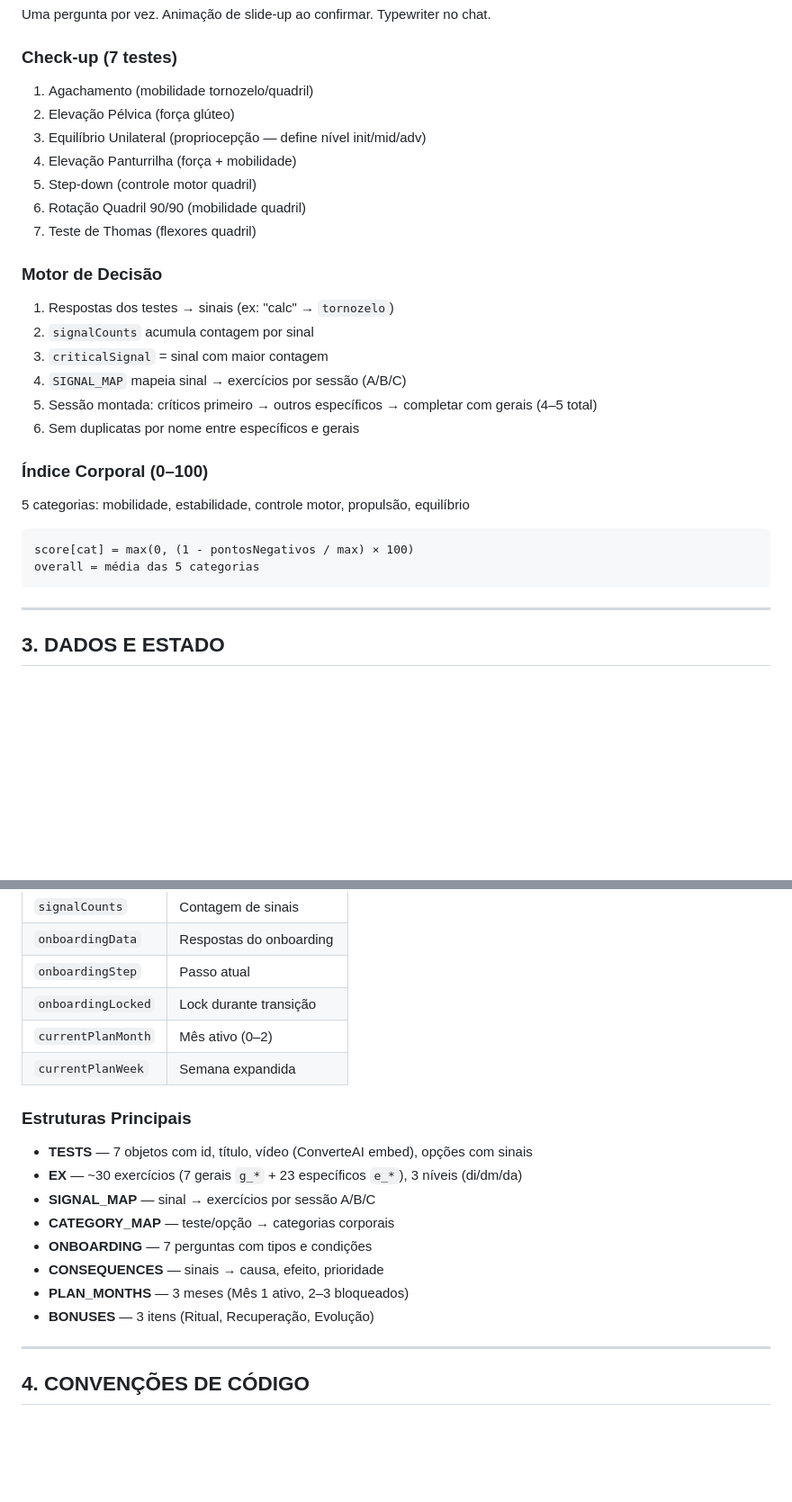
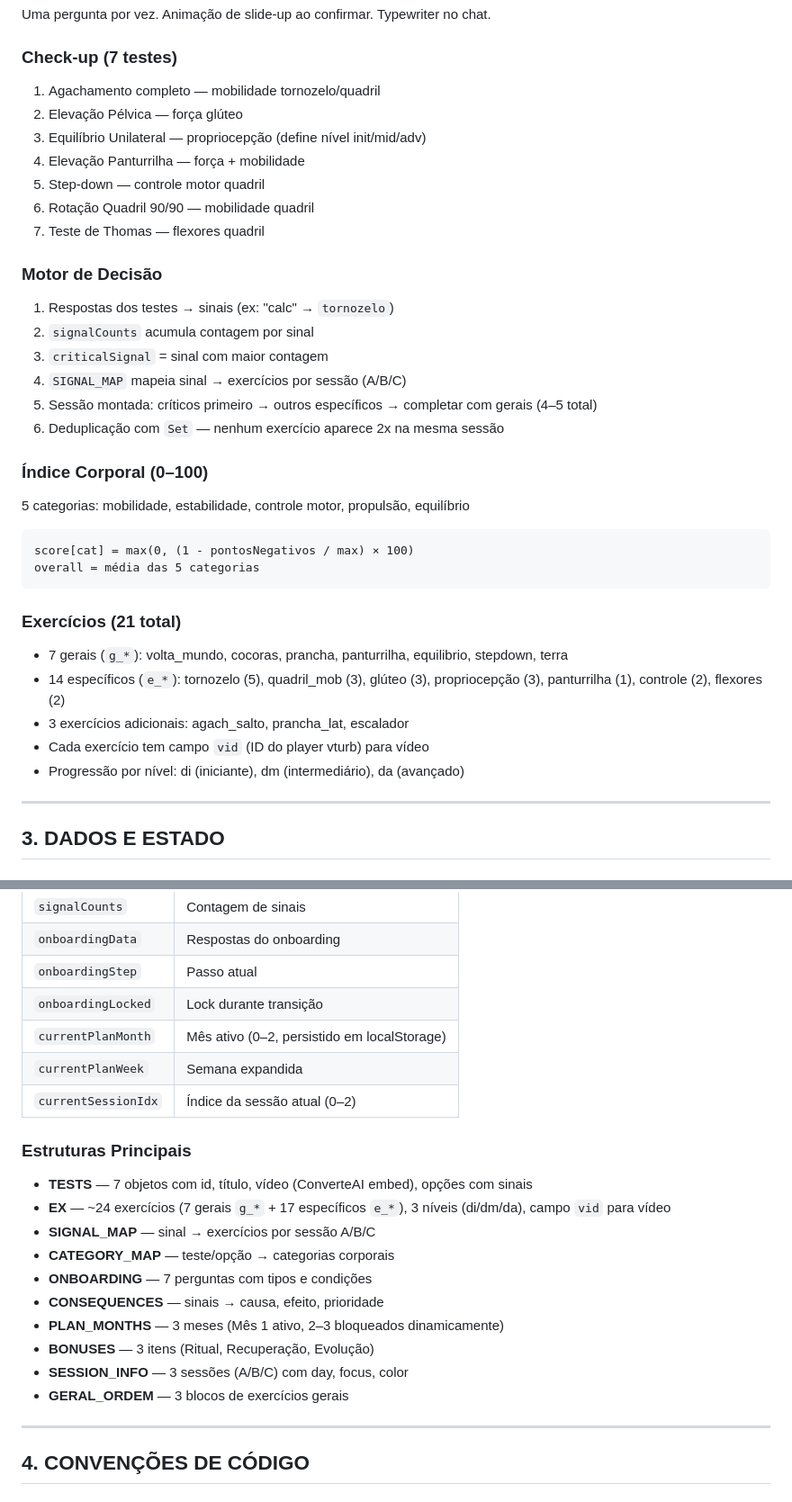
Before and after one commit to trailtropical/appcsd, a Markdown page: PROJECT_CONTEXT.md, 2 parts joined by grey strips. Shown at 90% size. Drawn GitHub-style; blank space fills up the shorter version.

````diff
--- a/PROJECT_CONTEXT.md
+++ b/PROJECT_CONTEXT.md
@@ -66,13 +68,13 @@ LOGIN → DASHBOARD (vazio) → WELCOME → ONBOARDING (7 perguntas chat)
 Uma pergunta por vez. Animação de slide-up ao confirmar. Typewriter no chat.
 
 ### Check-up (7 testes)
-1. Agachamento (mobilidade tornozelo/quadril)
-2. Elevação Pélvica (força glúteo)
-3. Equilíbrio Unilateral (propriocepção — define nível init/mid/adv)
-4. Elevação Panturrilha (força + mobilidade)
-5. Step-down (controle motor quadril)
-6. Rotação Quadril 90/90 (mobilidade quadril)
-7. Teste de Thomas (flexores quadril)
+1. Agachamento completo — mobilidade tornozelo/quadril
+2. Elevação Pélvica — força glúteo
+3. Equilíbrio Unilateral — propriocepção (define nível init/mid/adv)
+4. Elevação Panturrilha — força + mobilidade
+5. Step-down — controle motor quadril
+6. Rotação Quadril 90/90 — mobilidade quadril
+7. Teste de Thomas — flexores quadril
 
 ### Motor de Decisão
 1. Respostas dos testes → sinais (ex: "calc" → `tornozelo`)
@@ -80,7 +82,7 @@ Uma pergunta por vez. Animação de slide-up ao confirmar. Typewriter no chat.
 3. `criticalSignal` = sinal com maior contagem
 4. `SIGNAL_MAP` mapeia sinal → exercícios por sessão (A/B/C)
 5. Sessão montada: críticos primeiro → outros específicos → completar com gerais (4–5 total)
-6. Sem duplicatas por nome entre específicos e gerais
+6. Deduplicação com `Set` — nenhum exercício aparece 2x na mesma sessão
 
 ### Índice Corporal (0–100)
 5 categorias: mobilidade, estabilidade, controle motor, propulsão, equilíbrio
@@ -88,6 +90,13 @@ Uma pergunta por vez. Animação de slide-up ao confirmar. Typewriter no chat.
 score[cat] = max(0, (1 - pontosNegativos / max) × 100)
 overall = média das 5 categorias
 ```
+
+### Exercícios (21 total)
+- 7 gerais (`g_*`): volta_mundo, cocoras, prancha, panturrilha, equilibrio, stepdown, terra
+- 14 específicos (`e_*`): tornozelo (5), quadril_mob (3), glúteo (3), propriocepção (3), panturrilha (1), controle (2), flexores (2)
+- 3 exercícios adicionais: agach_salto, prancha_lat, escalador
+- Cada exercício tem campo `vid` (ID do player vturb) para vídeo
+- Progressão por nível: di (iniciante), dm (intermediário), da (avançado)
 
 ---
 
@@ -116,18 +130,21 @@ overall = média das 5 categorias
 | `onboardingData` | Respostas do onboarding |
 | `onboardingStep` | Passo atual |
 | `onboardingLocked` | Lock durante transição |
-| `currentPlanMonth` | Mês ativo (0–2) |
+| `currentPlanMonth` | Mês ativo (0–2, persistido em localStorage) |
 | `currentPlanWeek` | Semana expandida |
+| `currentSessionIdx` | Índice da sessão atual (0–2) |
 
 ### Estruturas Principais
 - **TESTS** — 7 objetos com id, título, vídeo (ConverteAI embed), opções com sinais
-- **EX** — ~30 exercícios (7 gerais `g_*` + 23 específicos `e_*`), 3 níveis (di/dm/da)
+- **EX** — ~24 exercícios (7 gerais `g_*` + 17 específicos `e_*`), 3 níveis (di/dm/da), campo `vid` para vídeo
 - **SIGNAL_MAP** — sinal → exercícios por sessão A/B/C
 - **CATEGORY_MAP** — teste/opção → categorias corporais
 - **ONBOARDING** — 7 perguntas com tipos e condições
 - **CONSEQUENCES** — sinais → causa, efeito, prioridade
-- **PLAN_MONTHS** — 3 meses (Mês 1 ativo, 2–3 bloqueados)
+- **PLAN_MONTHS** — 3 meses (Mês 1 ativo, 2–3 bloqueados dinamicamente)
 - **BONUSES** — 3 itens (Ritual, Recuperação, Evolução)
+- **SESSION_INFO** — 3 sessões (A/B/C) com day, focus, color
+- **GERAL_ORDEM** — 3 blocos de exercícios gerais
 
 ---
 
````
Also changed, not shown: other parts of PROJECT_CONTEXT.md (+45 -28 lines).
